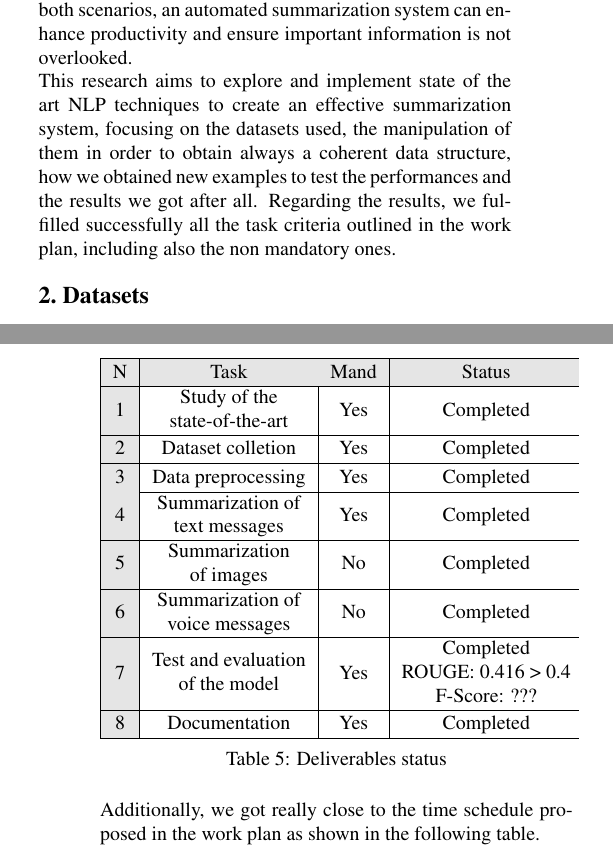
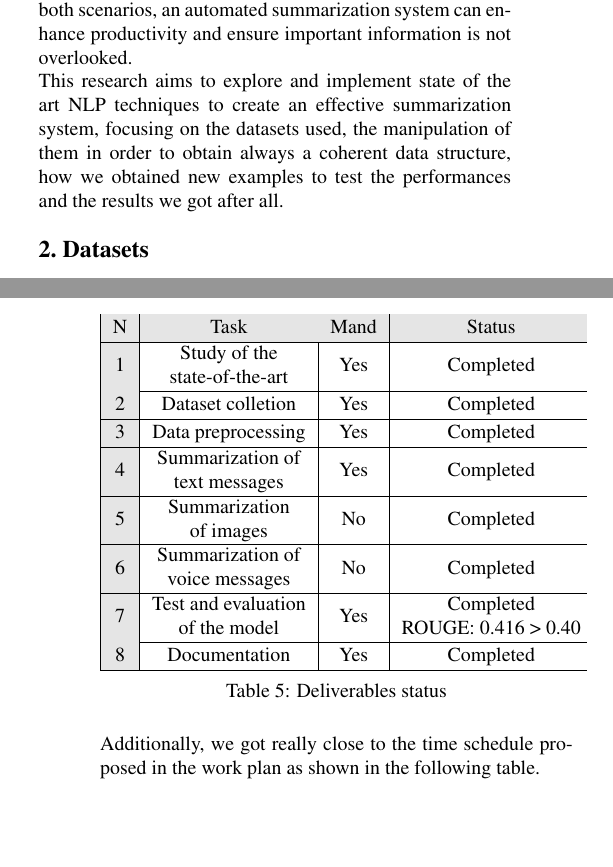
Before and after one commit to SansonSebastiano/NLP-Project, a LaTeX paper (report/egpaper_final.tex): two parts of the columns of pages 1 and 5 of 5, joined at a grey line, cut so that both start at the same text, the shorter picture padded with empty space. Compiled offline with pdfLaTeX.

Commit message:
minor changes

```diff
--- a/report/egpaper_final.tex
+++ b/report/egpaper_final.tex
@@ -13,6 +13,7 @@
 \usepackage{makecell}
 \usepackage[T1]{fontenc}
 \usepackage{placeins}
+\usepackage{booktabs}
 
 \definecolor{lightergray}{rgb}{0.9,0.9,0.9}
 \renewcommand{\arraystretch}{1.15}
@@ -87,7 +88,6 @@ Sebastiano Sanson\\
 In the era of digital communication, chat platforms have become fundamentals in our daily interactions, whether they are personal or professional. This new type of transmission favors real-time messages exchange which allows users to engage in conversations that can quickly accumulate extensive chat logs. The large volume of messages, especially in active group chats formed by dozens or even hundreds of users, often makes it difficult for users to stay updated without dedicating significant time to review each message. This issue highlights the need for an efficient method to quickly extract essential information from chat conversations. \\
 We aim to address this need by developing an automated system for summarizing chat messages, with the goal to generate concise summaries and reducing the need to sort through all messages. By doing so, users can quickly obtain the main points of discussions, significantly saving time and reducing cognitive load. The utility of this application is evident in various contexts. For instance, in corporate environments, project teams often heavily rely on group chats to coordinate tasks, share updates and exchange miscellaneous informations. Similarly, social groups frequently engage in dynamic conversations, discussing a wide range of topics, planning events, and sharing personal updates. In both scenarios, an automated summarization system can enhance productivity and ensure important information is not overlooked. \\
 This research aims to explore and implement state of the art NLP techniques to create an effective summarization system, focusing on the datasets used, the manipulation of them in order to obtain always a coherent data structure, how we obtained new examples to test the performances and the results we got after all.
-Regarding the results, we fulfilled successfully all the task criteria outlined in the work plan, including also the non mandatory ones.
 
 \section{Datasets}
 
@@ -321,7 +319,7 @@ We achieved all the objectives outlined in our work plan, including the non-mand
         \hline
         6 & \makecell{Summarization of \\ voice messages} & No & Completed \\
         \hline
-        7 & \makecell{Test and evaluation \\ of the model} & Yes & \makecell{Completed \\ ROUGE: 0.416 > 0.4 \\ F-Score: ???} \\
+        7 & \makecell{Test and evaluation \\ of the model} & Yes & \makecell{Completed \\ ROUGE: 0.416 > 0.40} \\
         \hline
         8 & Documentation & Yes & Completed \\
         \hline
```
Also changed, not shown: report/egpaper_final.pdf, report/egpaper_final.tex (3 more changed lines).
